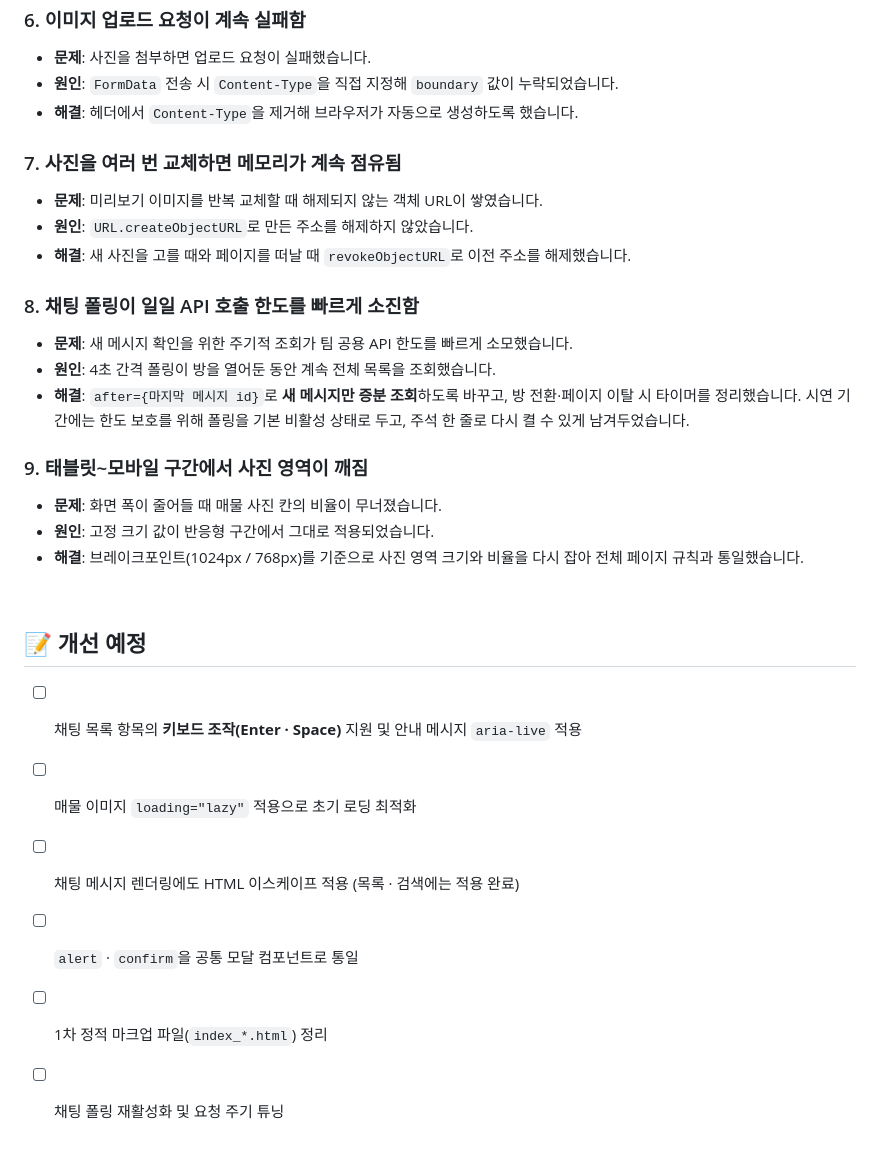
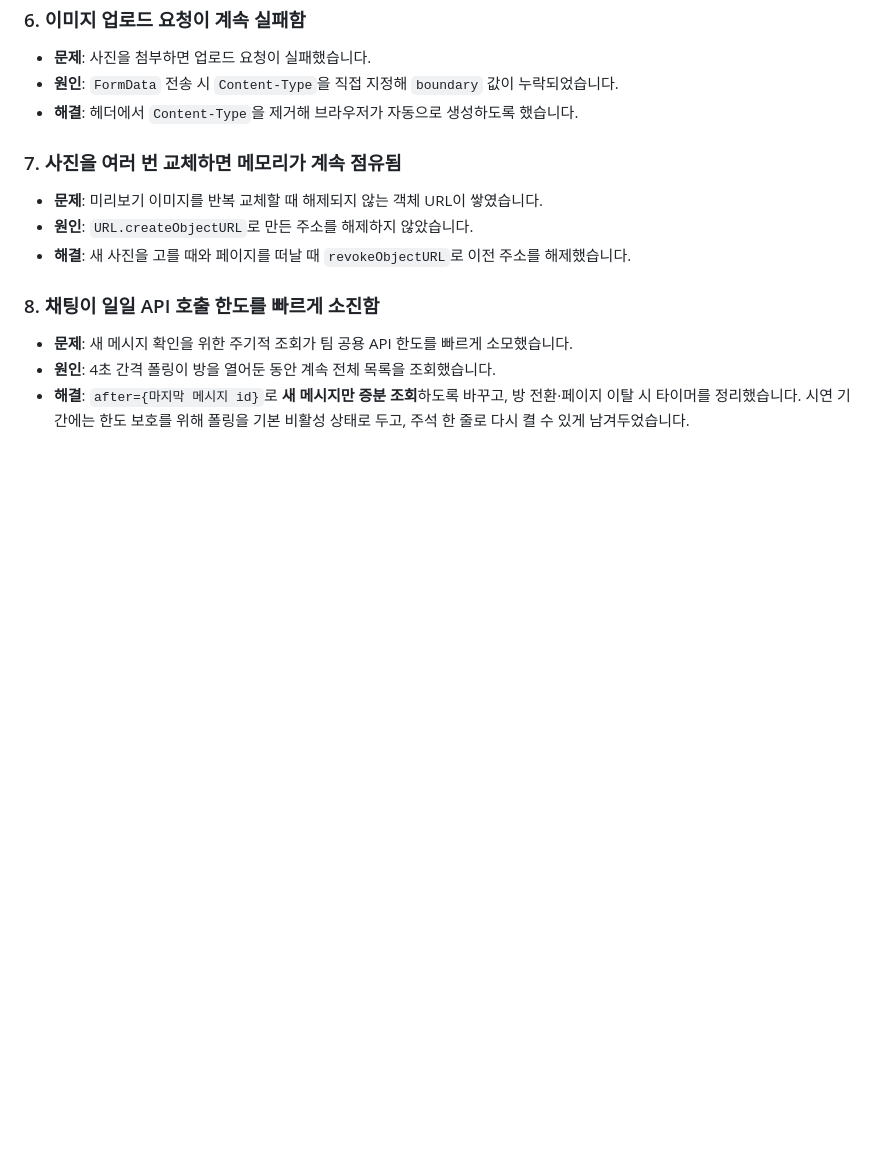
Before and after one commit to JungDahye/Carrot_2_B_Continued, a Markdown page: README.md, the part around one of its changes. Drawn GitHub-style; blank space fills up the shorter version.

```diff
--- a/README.md
+++ b/README.md
@@ -250,25 +223,8 @@ main ← develop ← 기능 브랜치 (home / trade / chat / location …)
 - **원인**: `URL.createObjectURL`로 만든 주소를 해제하지 않았습니다.
 - **해결**: 새 사진을 고를 때와 페이지를 떠날 때 `revokeObjectURL`로 이전 주소를 해제했습니다.
 
-### 8. 채팅 폴링이 일일 API 호출 한도를 빠르게 소진함
+### 8. 채팅이 일일 API 호출 한도를 빠르게 소진함
 
 - **문제**: 새 메시지 확인을 위한 주기적 조회가 팀 공용 API 한도를 빠르게 소모했습니다.
 - **원인**: 4초 간격 폴링이 방을 열어둔 동안 계속 전체 목록을 조회했습니다.
 - **해결**: `after={마지막 메시지 id}`로 **새 메시지만 증분 조회**하도록 바꾸고, 방 전환·페이지 이탈 시 타이머를 정리했습니다. 시연 기간에는 한도 보호를 위해 폴링을 기본 비활성 상태로 두고, 주석 한 줄로 다시 켤 수 있게 남겨두었습니다.
-
-### 9. 태블릿~모바일 구간에서 사진 영역이 깨짐
-
-- **문제**: 화면 폭이 줄어들 때 매물 사진 칸의 비율이 무너졌습니다.
-- **원인**: 고정 크기 값이 반응형 구간에서 그대로 적용되었습니다.
-- **해결**: 브레이크포인트(1024px / 768px)를 기준으로 사진 영역 크기와 비율을 다시 잡아 전체 페이지 규칙과 통일했습니다.
-
-<br />
-
-## 📝 개선 예정
-
-- [ ] 채팅 목록 항목의 **키보드 조작(Enter · Space)** 지원 및 안내 메시지 `aria-live` 적용
-- [ ] 매물 이미지 `loading="lazy"` 적용으로 초기 로딩 최적화
-- [ ] 채팅 메시지 렌더링에도 HTML 이스케이프 적용 (목록 · 검색에는 적용 완료)
-- [ ] `alert` · `confirm`을 공통 모달 컴포넌트로 통일
-- [ ] 1차 정적 마크업 파일(`index_*.html`) 정리
-- [ ] 채팅 폴링 재활성화 및 요청 주기 튜닝
```
Also changed, not shown: other parts of README.md (+11 -38 lines).
